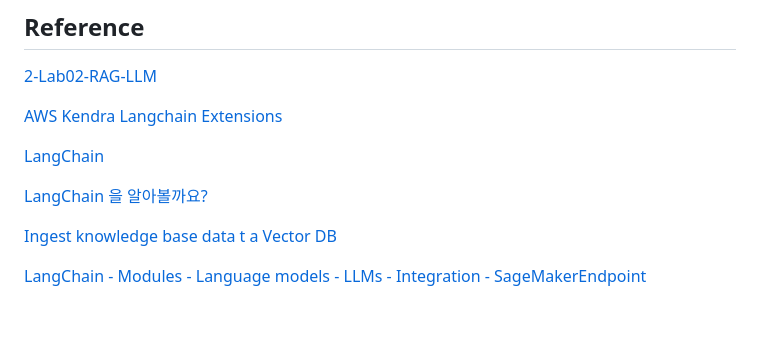
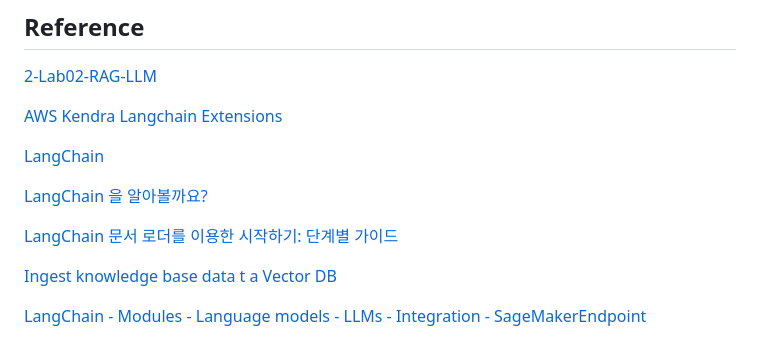
Before and after one commit to kyopark2014/LLM-LangChain, a Markdown page: README.md, the part around the change. Rendered like a GitHub page; blank space fills up the shorter version.

```diff
--- a/README.md
+++ b/README.md
@@ -114,6 +114,8 @@ loader.load()
 
 [LangChain 을 알아볼까요?](https://revf.tistory.com/m/280)
 
+[LangChain 문서 로더를 이용한 시작하기: 단계별 가이드](https://docs.kanaries.net/ko/tutorials/LangChain/langchain-document-loader)
+
 [Ingest knowledge base data t a Vector DB](https://github.com/aws-samples/llm-apps-workshop/blob/main/workshop/1_kb_to_vectordb.ipynb)
 
 [LangChain - Modules - Language models - LLMs - Integration - SageMakerEndpoint](https://python.langchain.com/docs/modules/model_io/models/llms/integrations/sagemaker.html)
```
